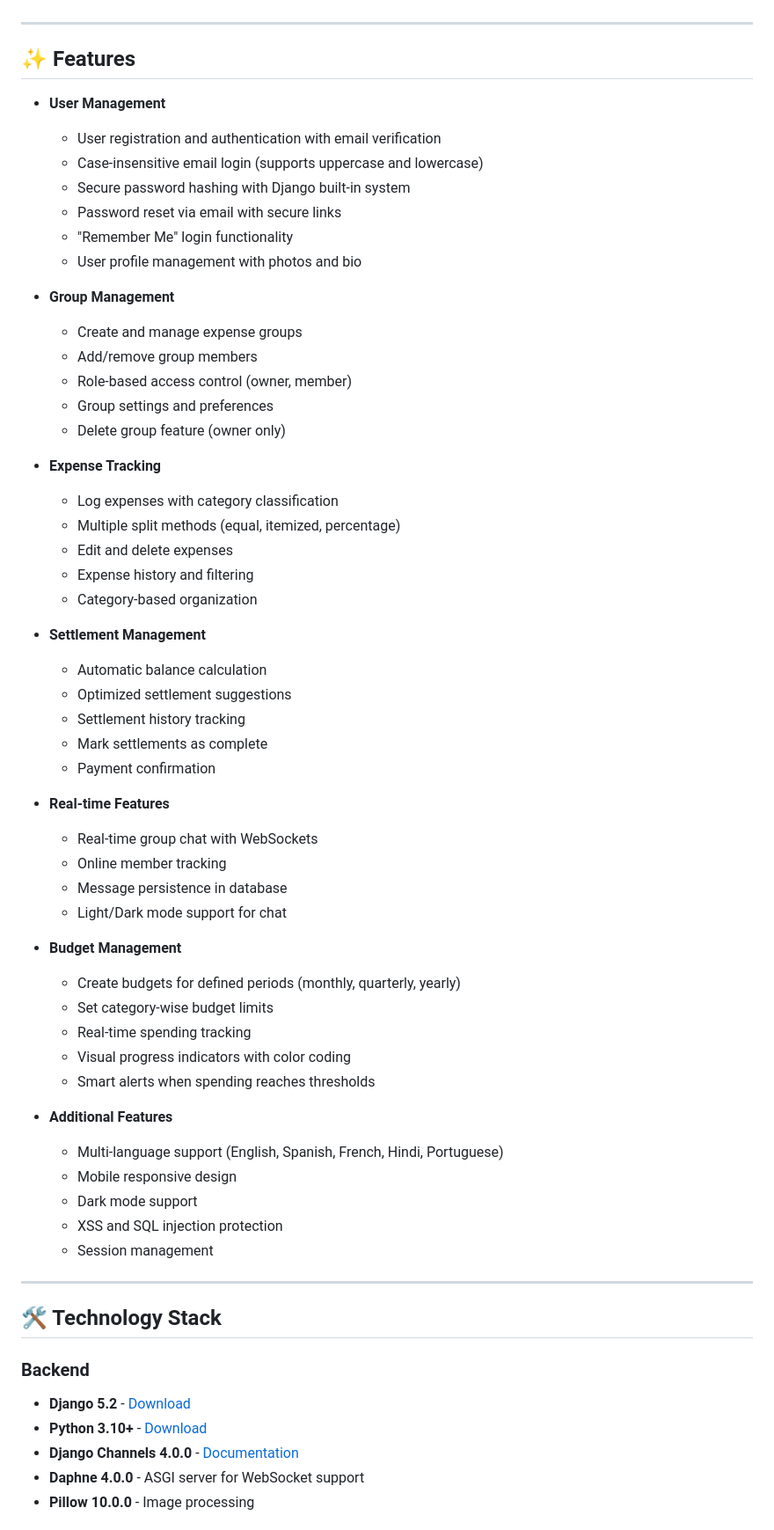
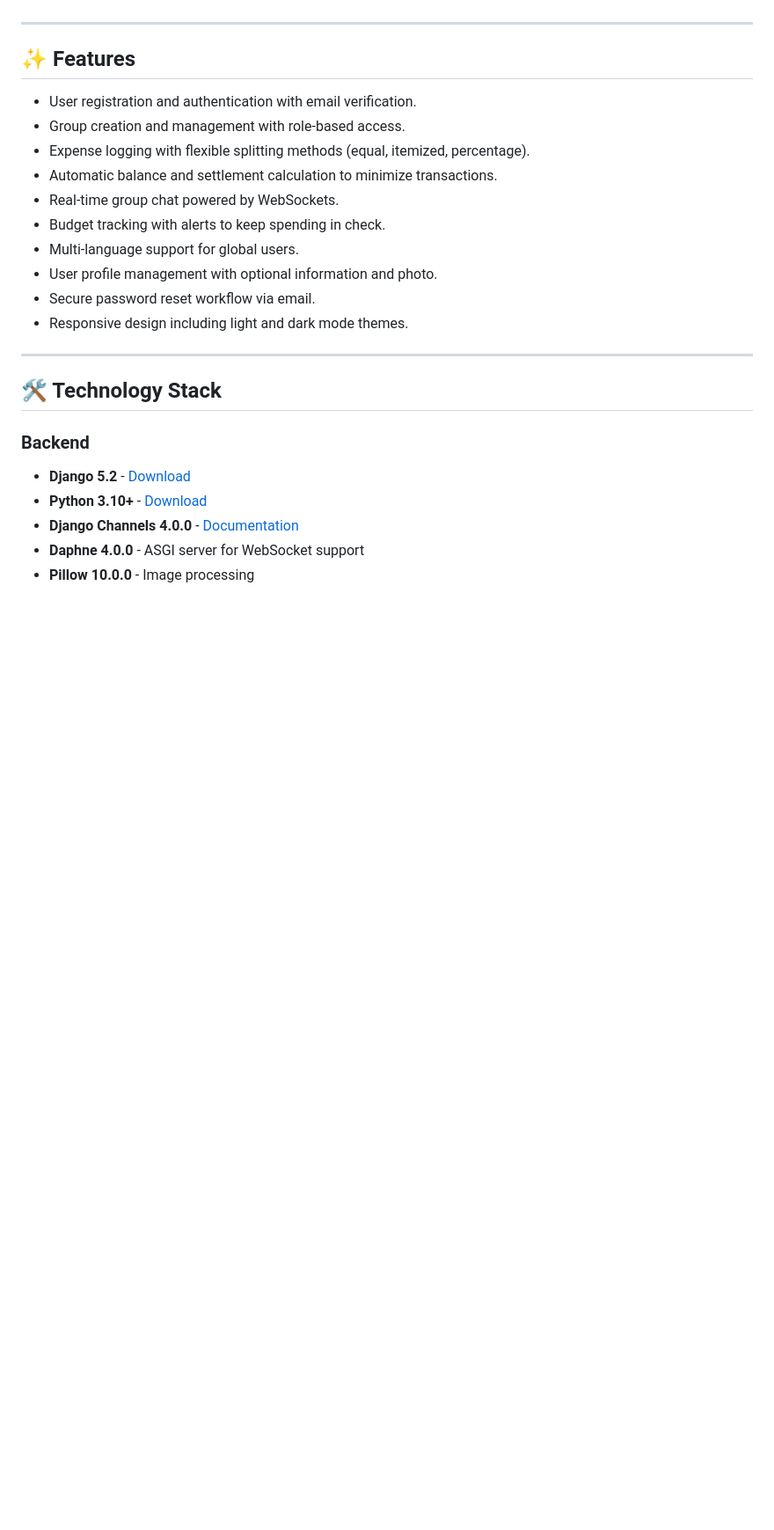
Before and after one commit to nitinlingwal91/SplitEase, a Markdown page: README.md, the part around the change. Shown: that part at 88% size. GitHub-like rendering; blank space fills up the shorter version.

```diff
--- a/README.md
+++ b/README.md
@@ -20,54 +20,16 @@ SplitEase is a modern, Django-based web application designed to simplify expense
 
 ## ✨ Features
 
-- **User Management**
-  - User registration and authentication with email verification
-  - Case-insensitive email login (supports uppercase and lowercase)
-  - Secure password hashing with Django built-in system
-  - Password reset via email with secure links
-  - "Remember Me" login functionality
-  - User profile management with photos and bio
-
-- **Group Management**
-  - Create and manage expense groups
-  - Add/remove group members
-  - Role-based access control (owner, member)
-  - Group settings and preferences
-  - Delete group feature (owner only)
-
-- **Expense Tracking**
-  - Log expenses with category classification
-  - Multiple split methods (equal, itemized, percentage)
-  - Edit and delete expenses
-  - Expense history and filtering
-  - Category-based organization
-
-- **Settlement Management**
-  - Automatic balance calculation
-  - Optimized settlement suggestions
-  - Settlement history tracking
-  - Mark settlements as complete
-  - Payment confirmation
-
-- **Real-time Features**
-  - Real-time group chat with WebSockets
-  - Online member tracking
-  - Message persistence in database
-  - Light/Dark mode support for chat
-
-- **Budget Management**
-  - Create budgets for defined periods (monthly, quarterly, yearly)
-  - Set category-wise budget limits
-  - Real-time spending tracking
-  - Visual progress indicators with color coding
-  - Smart alerts when spending reaches thresholds
-
-- **Additional Features**
-  - Multi-language support (English, Spanish, French, Hindi, Portuguese)
-  - Mobile responsive design
-  - Dark mode support
-  - XSS and SQL injection protection
-  - Session management
+- User registration and authentication with email verification.
+- Group creation and management with role-based access.
+- Expense logging with flexible splitting methods (equal, itemized, percentage).
+- Automatic balance and settlement calculation to minimize transactions.
+- Real-time group chat powered by WebSockets.
+- Budget tracking with alerts to keep spending in check.
+- Multi-language support for global users.
+- User profile management with optional information and photo.
+- Secure password reset workflow via email.
+- Responsive design including light and dark mode themes.
 
 ---
 
```
